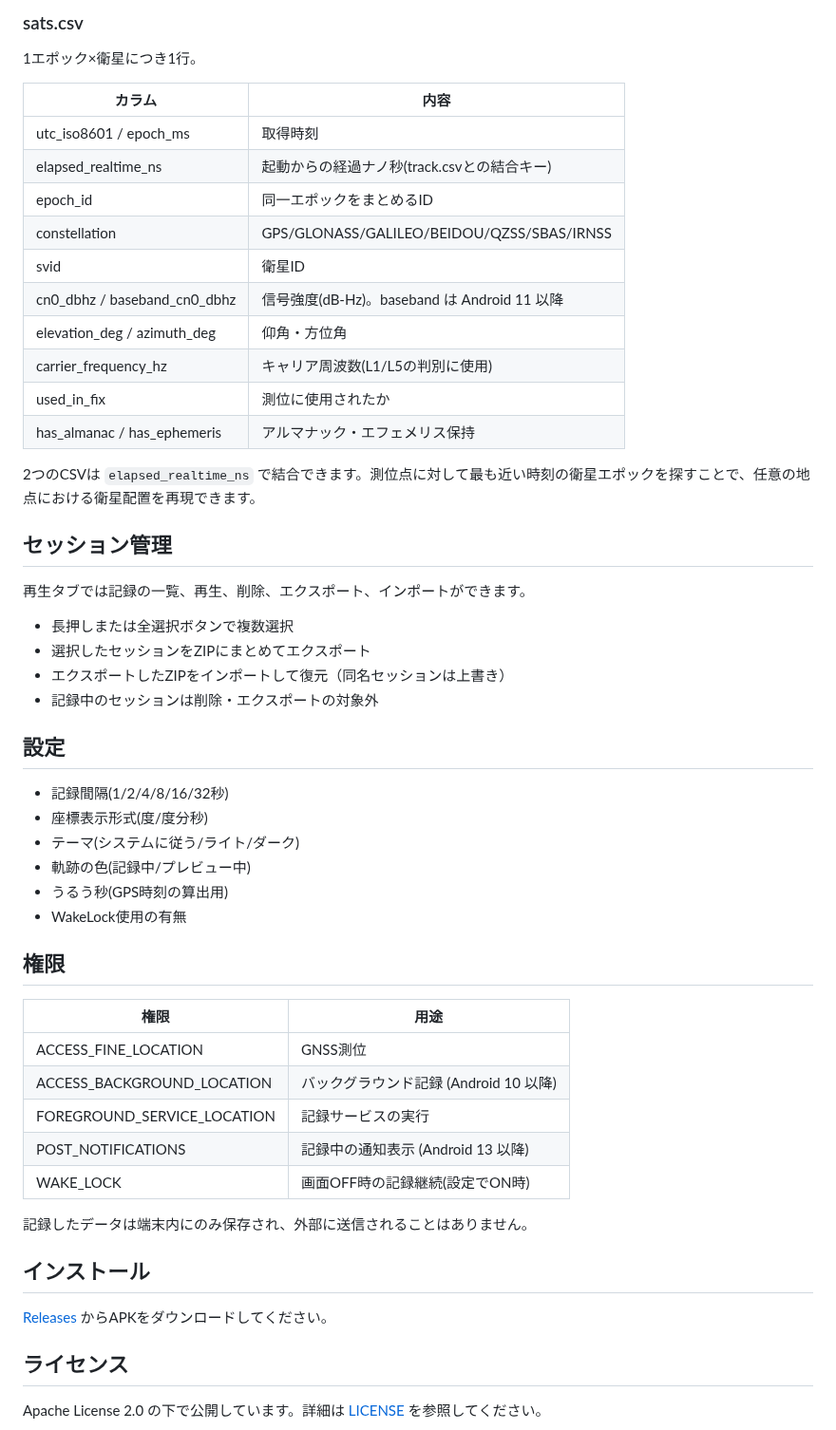
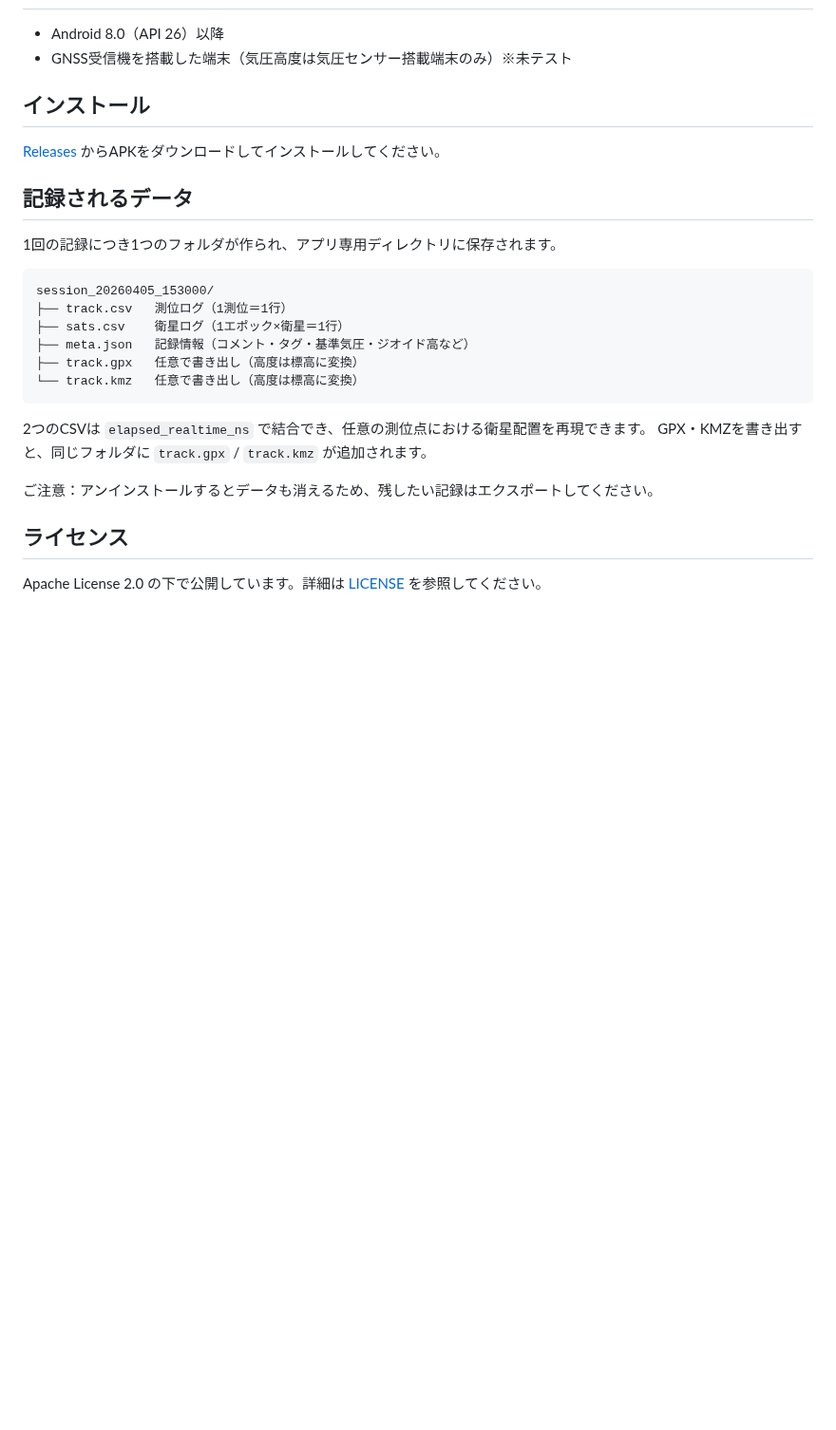
Before and after one commit to eightbrows/GpsLogger, a Markdown page: README.md, the part around one of its changes. Shown at 95% size. GitHub-like rendering; blank space fills up the shorter version.

````diff
--- a/README.md
+++ b/README.md
@@ -69,55 +28,27 @@ session_20260811_143000/
-### sats.csv
-
-1エポック×衛星につき1行。
-
-| カラム | 内容 |
-|---|---|
-| utc_iso8601 / epoch_ms | 取得時刻 |
-| elapsed_realtime_ns | 起動からの経過ナノ秒(track.csvとの結合キー) |
-| epoch_id | 同一エポックをまとめるID |
-| constellation | GPS/GLONASS/GALILEO/BEIDOU/QZSS/SBAS/IRNSS |
-| svid | 衛星ID |
-| cn0_dbhz / baseband_cn0_dbhz | 信号強度(dB-Hz)。baseband は Android 11 以降 |
-| elevation_deg / azimuth_deg | 仰角・方位角 |
-| carrier_frequency_hz | キャリア周波数(L1/L5の判別に使用) |
-| used_in_fix | 測位に使用されたか |
-| has_almanac / has_ephemeris | アルマナック・エフェメリス保持 |
-
-2つのCSVは `elapsed_realtime_ns` で結合できます。測位点に対して最も近い時刻の衛星エポックを探すことで、任意の地点における衛星配置を再現できます。
-
-## セッション管理
-
-再生タブでは記録の一覧、再生、削除、エクスポート、インポートができます。
-
-- 長押しまたは全選択ボタンで複数選択
-- 選択したセッションをZIPにまとめてエクスポート
-- エクスポートしたZIPをインポートして復元（同名セッションは上書き）
-- 記録中のセッションは削除・エクスポートの対象外
-
-## 設定
-
-- 記録間隔(1/2/4/8/16/32秒)
-- 座標表示形式(度/度分秒)
-- テーマ(システムに従う/ライト/ダーク)
-- 軌跡の色(記録中/プレビュー中)
-- うるう秒(GPS時刻の算出用)
-- WakeLock使用の有無
-
-## 権限
-
-| 権限 | 用途 |
-|---|---|
-| ACCESS_FINE_LOCATION | GNSS測位 |
-| ACCESS_BACKGROUND_LOCATION | バックグラウンド記録 (Android 10 以降) |
-| FOREGROUND_SERVICE_LOCATION | 記録サービスの実行 |
-| POST_NOTIFICATIONS | 記録中の通知表示 (Android 13 以降) |
-| WAKE_LOCK | 画面OFF時の記録継続(設定でON時) |
-
-記録したデータは端末内にのみ保存され、外部に送信されることはありません。
+- Android 8.0（API 26）以降
+- GNSS受信機を搭載した端末（気圧高度は気圧センサー搭載端末のみ）※未テスト
 
 ## インストール
 
-[Releases](../../releases) からAPKをダウンロードしてください。
+[Releases](../../releases) からAPKをダウンロードしてインストールしてください。
+
+## 記録されるデータ
+
+1回の記録につき1つのフォルダが作られ、アプリ専用ディレクトリに保存されます。
+
+```
+session_20260405_153000/
+├── track.csv   測位ログ（1測位＝1行）
+├── sats.csv    衛星ログ（1エポック×衛星＝1行）
+├── meta.json   記録情報（コメント・タグ・基準気圧・ジオイド高など）
+├── track.gpx   任意で書き出し（高度は標高に変換）
+└── track.kmz   任意で書き出し（高度は標高に変換）
+```
+
+2つのCSVは `elapsed_realtime_ns` で結合でき、任意の測位点における衛星配置を再現できます。
+GPX・KMZを書き出すと、同じフォルダに `track.gpx` / `track.kmz` が追加されます。
+
+ご注意：アンインストールするとデータも消えるため、残したい記録はエクスポートしてください。
 
 ## ライセンス
 
````
Also changed, not shown: other parts of README.md (+21 -62 lines), screenshots/01_replay_numeric.png (added), screenshots/02_replay_skyplot.png (added), screenshots/03_replay_satlist.png (added), screenshots/04_settings.png (added), 1 other file.
